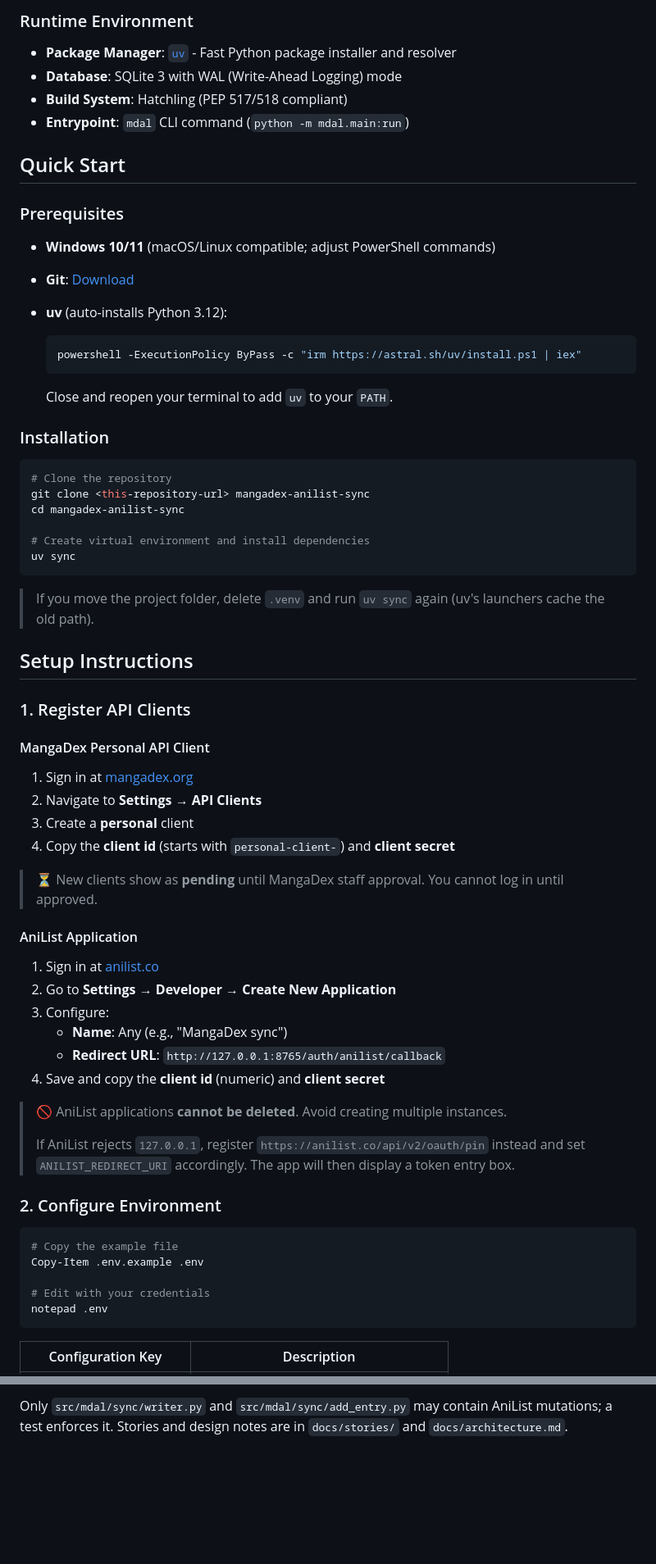
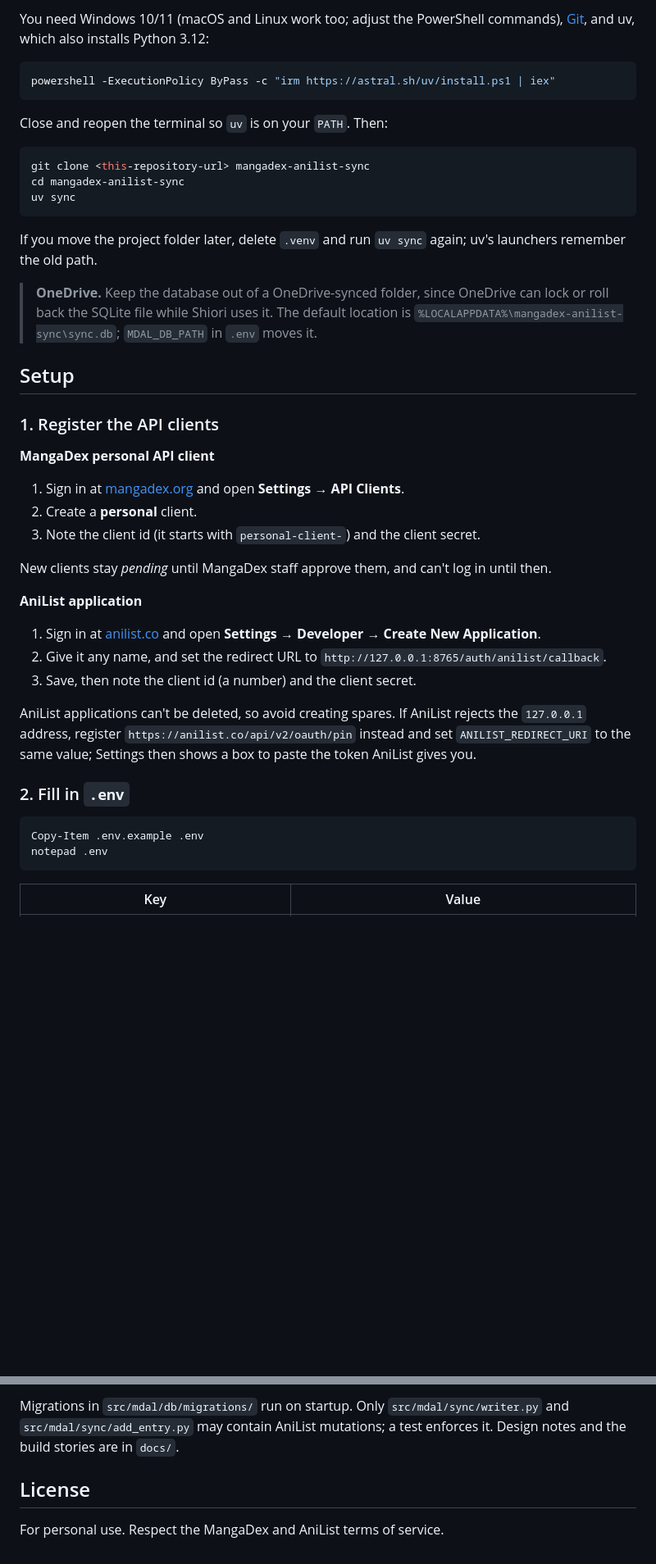
Before and after one commit to mac5617/mangadex-anilist-sync, a Markdown page: README.md, 2 parts joined by grey strips. Shown at 82% size. Rendered like a GitHub page; blank space fills up the shorter version.

````diff
--- a/README.md
+++ b/README.md
@@ -47,72 +36,52 @@ A local desktop application that synchronizes your MangaDex reading progress to
-### Runtime Environment
-
-- **Package Manager**: [`uv`](https://astral.sh/uv) - Fast Python package installer and resolver
-- **Database**: SQLite 3 with WAL (Write-Ahead Logging) mode
-- **Build System**: Hatchling (PEP 517/518 compliant)
-- **Entrypoint**: `mdal` CLI command (`python -m mdal.main:run`)
-
-## Quick Start
-
-### Prerequisites
-
-- **Windows 10/11** (macOS/Linux compatible; adjust PowerShell commands)
-- **Git**: [Download](https://git-scm.com/download/win)
-- **uv** (auto-installs Python 3.12):
-
-  ```powershell
-  powershell -ExecutionPolicy ByPass -c "irm https://astral.sh/uv/install.ps1 | iex"
-  ```
-
-  Close and reopen your terminal to add `uv` to your `PATH`.
-
-### Installation
+You need Windows 10/11 (macOS and Linux work too; adjust the PowerShell commands), [Git](https://git-scm.com/download/win),
+and uv, which also installs Python 3.12:
 
 ```powershell
-# Clone the repository
+powershell -ExecutionPolicy ByPass -c "irm https://astral.sh/uv/install.ps1 | iex"
+```
+
+Close and reopen the terminal so `uv` is on your `PATH`. Then:
+
+```powershell
 git clone <this-repository-url> mangadex-anilist-sync
 cd mangadex-anilist-sync
-
-# Create virtual environment and install dependencies
 uv sync
 ```
 
-> If you move the project folder, delete `.venv` and run `uv sync` again (uv's launchers cache the old path).
+If you move the project folder later, delete `.venv` and run `uv sync` again; uv's launchers remember the old path.
 
-## Setup Instructions
+> **OneDrive.** Keep the database out of a OneDrive-synced folder, since OneDrive can lock or roll back the
+> SQLite file while Shiori uses it. The default location is `%LOCALAPPDATA%\mangadex-anilist-sync\sync.db`;
+> `MDAL_DB_PATH` in `.env` moves it.
 
-### 1. Register API Clients
+## Setup
 
-#### MangaDex Personal API Client
+### 1. Register the API clients
 
-1. Sign in at [mangadex.org](https://mangadex.org)
-2. Navigate to **Settings → API Clients**
-3. Create a **personal** client
-4. Copy the **client id** (starts with `personal-client-`) and **client secret**
+**MangaDex personal API client**
 
-> ⏳ New clients show as **pending** until MangaDex staff approval. You cannot log in until approved.
+1. Sign in at [mangadex.org](https://mangadex.org) and open **Settings → API Clients**.
+2. Create a **personal** client.
+3. Note the client id (it starts with `personal-client-`) and the client secret.
 
-#### AniList Application
+New clients stay *pending* until MangaDex staff approve them, and can't log in until then.
 
-1. Sign in at [anilist.co](https://anilist.co)
-2. Go to **Settings → Developer → Create New Application**
-3. Configure:
-   - **Name**: Any (e.g., "MangaDex sync")
-   - **Redirect URL**: `http://127.0.0.1:8765/auth/anilist/callback`
-4. Save and copy the **client id** (numeric) and **client secret**
+**AniList application**
 
-> 🚫 AniList applications **cannot be deleted**. Avoid creating multiple instances.
->
-> If AniList rejects `127.0.0.1`, register `https://anilist.co/api/v2/oauth/pin` instead and set `ANILIST_REDIRECT_URI` accordingly. The app will then display a token entry box.
+1. Sign in at [anilist.co](https://anilist.co) and open **Settings → Developer → Create New Application**.
+2. Give it any name, and set the redirect URL to `http://127.0.0.1:8765/auth/anilist/callback`.
+3. Save, then note the client id (a number) and the client secret.
 
-### 2. Configure Environment
+AniList applications can't be deleted, so avoid creating spares. If AniList rejects the `127.0.0.1` address,
+register `https://anilist.co/api/v2/oauth/pin` instead and set `ANILIST_REDIRECT_URI` to the same value;
+Settings then shows a box to paste the token AniList gives you.
+
+### 2. Fill in `.env`
 
 ```powershell
-# Copy the example file
 Copy-Item .env.example .env
-
-# Edit with your credentials
 notepad .env
 ```
 
-| Configuration Key | Description |
+| Key | Value |
 |---|---|
@@ -347,4 +238,9 @@ uv run pytest --cov=mdal      # with coverage
 ```
 
-Only `src/mdal/sync/writer.py` and `src/mdal/sync/add_entry.py` may contain AniList mutations; a test
-enforces it. Stories and design notes are in `docs/stories/` and `docs/architecture.md`.
+Migrations in `src/mdal/db/migrations/` run on startup. Only `src/mdal/sync/writer.py` and
+`src/mdal/sync/add_entry.py` may contain AniList mutations; a test enforces it. Design notes and the build
+stories are in `docs/`.
+
+## License
+
+For personal use. Respect the MangaDex and AniList terms of service.
````
Also changed, not shown: other parts of README.md (+143 -232 lines).
